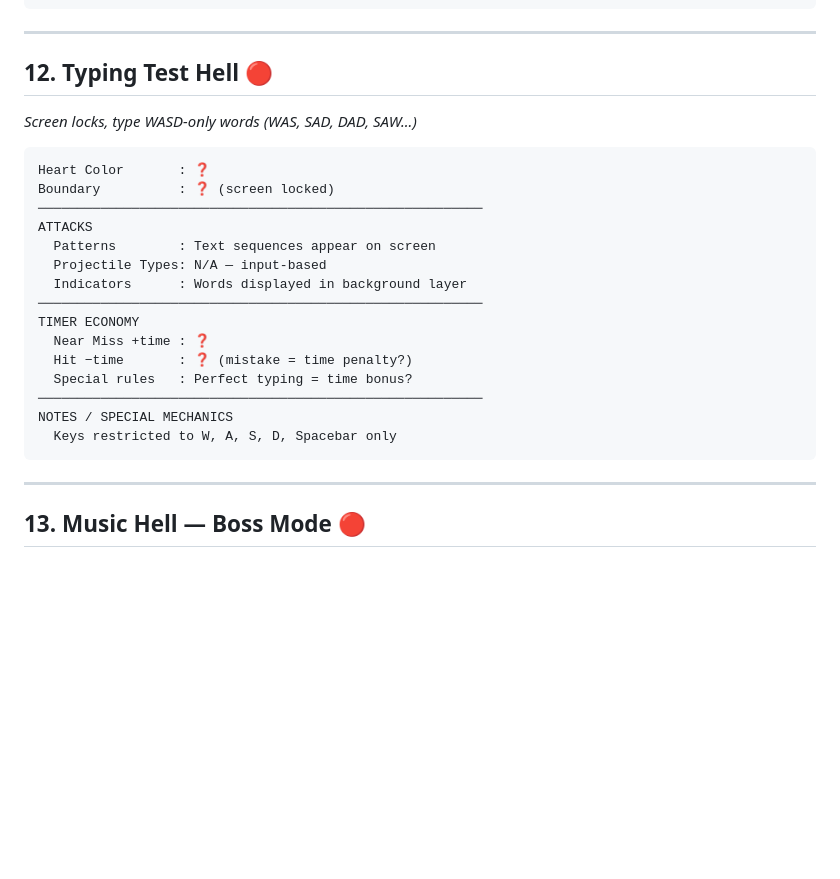
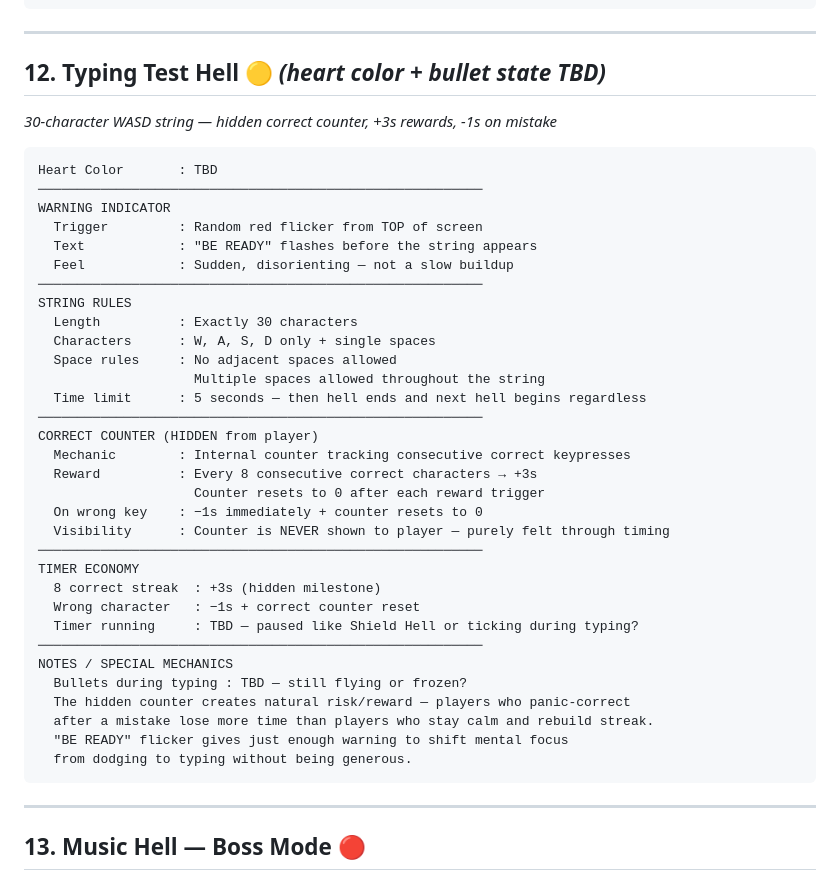
Before and after one commit to Arbiter1617/Can-not-Hack-IT, a Markdown page: HellDesignDoc.md, the part around the change. Drawn GitHub-style; blank space fills up the shorter version.

Commit message:
Update Typing Test Hell (#12) - 30-char string, hidden 8-key counter, +3s/-1s, BE READY flicker

````diff
--- a/HellDesignDoc.md
+++ b/HellDesignDoc.md
@@ -470,25 +470,42 @@ NOTES / SPECIAL MECHANICS
 
 ---
 
-## 12. Typing Test Hell 🔴
-*Screen locks, type WASD-only words (WAS, SAD, DAD, SAW...)*
+## 12. Typing Test Hell 🟡 *(heart color + bullet state TBD)*
+*30-character WASD string — hidden correct counter, +3s rewards, -1s on mistake*
 
 ```
-Heart Color       : ❓
-Boundary          : ❓ (screen locked)
+Heart Color       : TBD
 ─────────────────────────────────────────────────────────
-ATTACKS
-  Patterns        : Text sequences appear on screen
-  Projectile Types: N/A — input-based
-  Indicators      : Words displayed in background layer
+WARNING INDICATOR
+  Trigger         : Random red flicker from TOP of screen
+  Text            : "BE READY" flashes before the string appears
+  Feel            : Sudden, disorienting — not a slow buildup
+─────────────────────────────────────────────────────────
+STRING RULES
+  Length          : Exactly 30 characters
+  Characters      : W, A, S, D only + single spaces
+  Space rules     : No adjacent spaces allowed
+                    Multiple spaces allowed throughout the string
+  Time limit      : 5 seconds — then hell ends and next hell begins regardless
+─────────────────────────────────────────────────────────
+CORRECT COUNTER (HIDDEN from player)
+  Mechanic        : Internal counter tracking consecutive correct keypresses
+  Reward          : Every 8 consecutive correct characters → +3s
+                    Counter resets to 0 after each reward trigger
+  On wrong key    : −1s immediately + counter resets to 0
+  Visibility      : Counter is NEVER shown to player — purely felt through timing
 ─────────────────────────────────────────────────────────
 TIMER ECONOMY
-  Near Miss +time : ❓
-  Hit −time       : ❓ (mistake = time penalty?)
-  Special rules   : Perfect typing = time bonus?
+  8 correct streak  : +3s (hidden milestone)
+  Wrong character   : −1s + correct counter reset
+  Timer running     : TBD — paused like Shield Hell or ticking during typing?
 ─────────────────────────────────────────────────────────
 NOTES / SPECIAL MECHANICS
-  Keys restricted to W, A, S, D, Spacebar only
+  Bullets during typing : TBD — still flying or frozen?
+  The hidden counter creates natural risk/reward — players who panic-correct
+  after a mistake lose more time than players who stay calm and rebuild streak.
+  "BE READY" flicker gives just enough warning to shift mental focus
+  from dodging to typing without being generous.
 ```
 
 ---
````
